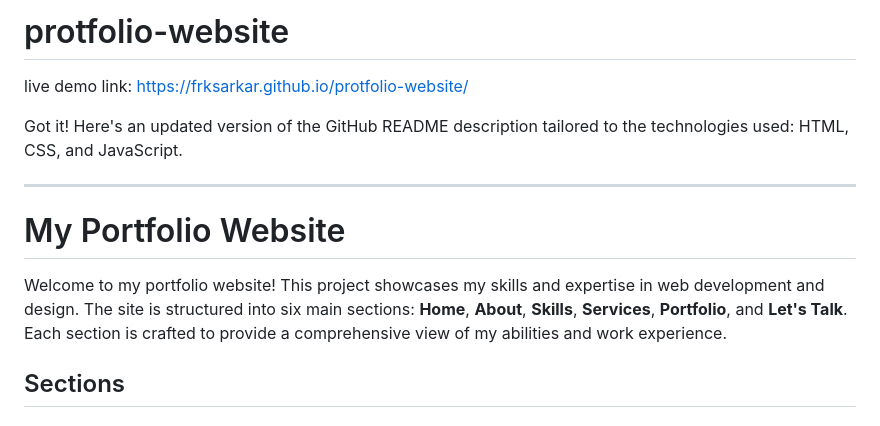
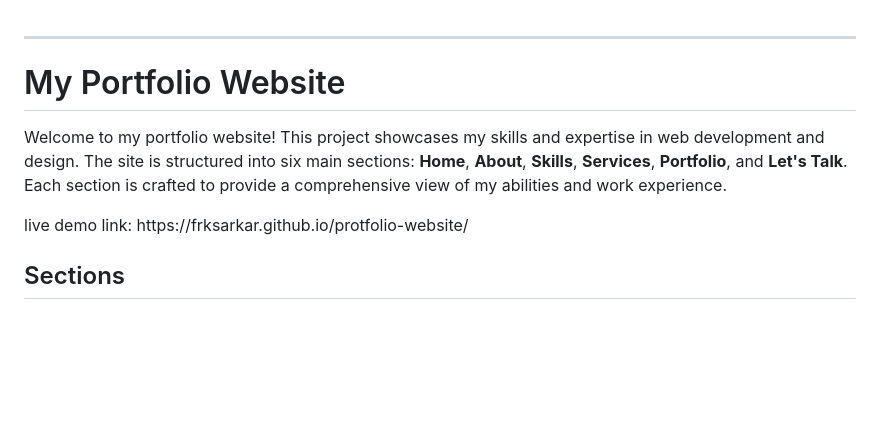
Before and after one commit to frksarkar/protfolio-website, a Markdown page: README.md, the part around the change. Drawn GitHub-style; blank space fills up the shorter version.

```diff
--- a/README.md
+++ b/README.md
@@ -1,13 +1,11 @@
-# protfolio-website
-live demo link: https://frksarkar.github.io/protfolio-website/
 <div class="markdown prose w-full break-words dark:prose-invert light">
-    <p>Got it! Here's an updated version of the GitHub README description tailored to the technologies used: HTML, CSS, and JavaScript.</p>
     <hr />
     <h1>My Portfolio Website</h1>
     <p>
         Welcome to my portfolio website! This project showcases my skills and expertise in web development and design. The site is structured into six main sections: <strong>Home</strong>, <strong>About</strong>, <strong>Skills</strong>,
         <strong>Services</strong>, <strong>Portfolio</strong>, and <strong>Let's Talk</strong>. Each section is crafted to provide a comprehensive view of my abilities and work experience.
     </p>
+    live demo link: https://frksarkar.github.io/protfolio-website/
     <h2>Sections</h2>
     <h3>1. Home</h3>
     <p>The <strong>Home</strong> section serves as the introduction to my portfolio. It provides a brief overview of who I am and what I do, setting the stage for visitors to explore the rest of the site.</p>
```
